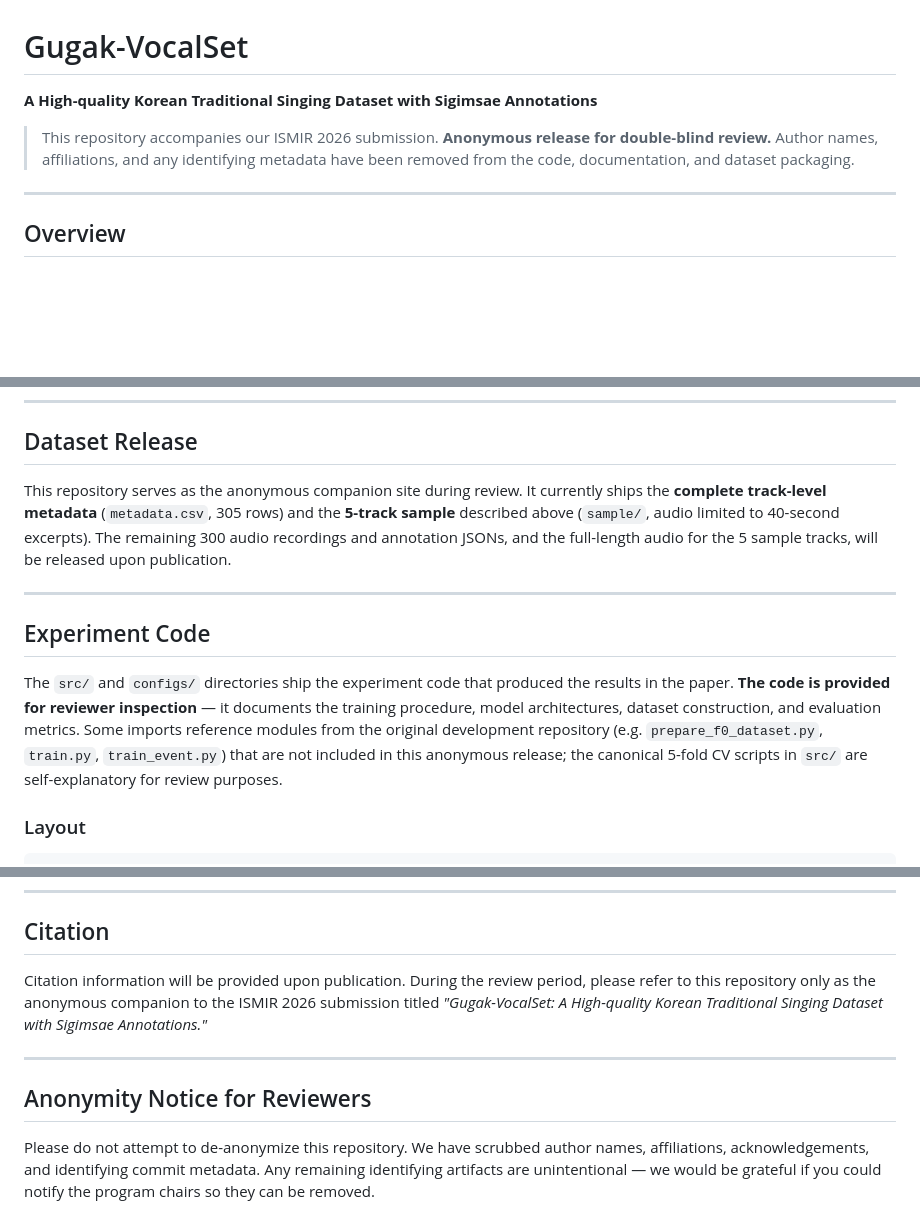
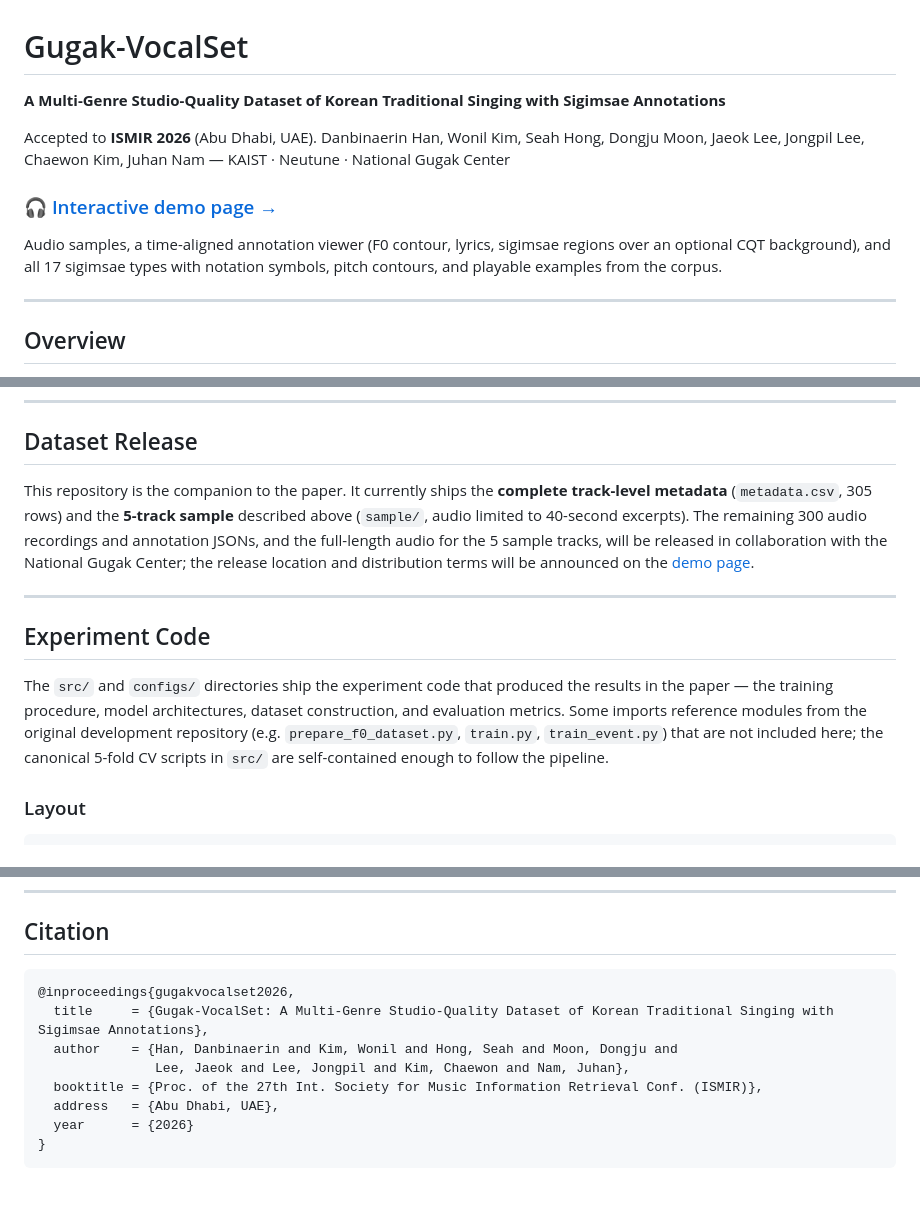
Before and after one commit to danbinaerinHan/Gugak-VocalSet, a Markdown page: README.md, 3 parts joined by grey strips. GitHub-like rendering; blank space fills up the shorter version.

Commit message:
docs(readme): de-anonymize, link the demo page, real BibTeX
Paper is accepted, so the double-blind scaffolding comes out: the anonymous-release
banner, the "Anonymity Notice for Reviewers" section, and the reviewer-facing framing
throughout. Header carries the current title, the ISMIR 2026 acceptance, and the author
list; Citation carries the actual BibTeX entry.

The demo page is linked, not embedded — GitHub strips <script> from README markdown, so
the annotation viewer and audio players cannot run there.

Co-Authored-By: Claude Opus 5 (1M context) <noreply@anthropic.com>

````diff
--- a/README.md
+++ b/README.md
@@ -1,9 +1,16 @@
 # Gugak-VocalSet
 
-**A High-quality Korean Traditional Singing Dataset with Sigimsae Annotations**
+**A Multi-Genre Studio-Quality Dataset of Korean Traditional Singing with Sigimsae Annotations**
 
-> This repository accompanies our ISMIR 2026 submission.
-> **Anonymous release for double-blind review.** Author names, affiliations, and any identifying metadata have been removed from the code, documentation, and dataset packaging.
+Accepted to **ISMIR 2026** (Abu Dhabi, UAE).
+Danbinaerin Han, Wonil Kim, Seah Hong, Dongju Moon, Jaeok Lee, Jongpil Lee, Chaewon Kim, Juhan Nam
+— KAIST · Neutune · National Gugak Center
+
+### 🎧 [Interactive demo page →](https://www.danbinaerin.com/Gugak-VocalSet/)
+
+Audio samples, a time-aligned annotation viewer (F0 contour, lyrics, sigimsae regions over
+an optional CQT background), and all 17 sigimsae types with notation symbols, pitch
+contours, and playable examples from the corpus.
 
 ---
 
@@ -219,13 +226,13 @@ The `mp3` and `json` files share the track ID, and both correspond 1-to-1 with t
 
 ## Dataset Release
 
-This repository serves as the anonymous companion site during review. It currently ships the **complete track-level metadata** (`metadata.csv`, 305 rows) and the **5-track sample** described above (`sample/`, audio limited to 40-second excerpts). The remaining 300 audio recordings and annotation JSONs, and the full-length audio for the 5 sample tracks, will be released upon publication.
+This repository is the companion to the paper. It currently ships the **complete track-level metadata** (`metadata.csv`, 305 rows) and the **5-track sample** described above (`sample/`, audio limited to 40-second excerpts). The remaining 300 audio recordings and annotation JSONs, and the full-length audio for the 5 sample tracks, will be released in collaboration with the National Gugak Center; the release location and distribution terms will be announced on the [demo page](https://www.danbinaerin.com/Gugak-VocalSet/).
 
 ---
 
 ## Experiment Code
 
-The `src/` and `configs/` directories ship the experiment code that produced the results in the paper. **The code is provided for reviewer inspection** — it documents the training procedure, model architectures, dataset construction, and evaluation metrics. Some imports reference modules from the original development repository (e.g. `prepare_f0_dataset.py`, `train.py`, `train_event.py`) that are not included in this anonymous release; the canonical 5-fold CV scripts in `src/` are self-explanatory for review purposes.
+The `src/` and `configs/` directories ship the experiment code that produced the results in the paper — the training procedure, model architectures, dataset construction, and evaluation metrics. Some imports reference modules from the original development repository (e.g. `prepare_f0_dataset.py`, `train.py`, `train_event.py`) that are not included here; the canonical 5-fold CV scripts in `src/` are self-contained enough to follow the pipeline.
 
 ### Layout
 
@@ -277,10 +284,13 @@ Recordings were made under agreements with the performers and the National Gugak
 
 ## Citation
 
-Citation information will be provided upon publication. During the review period, please refer to this repository only as the anonymous companion to the ISMIR 2026 submission titled *"Gugak-VocalSet: A High-quality Korean Traditional Singing Dataset with Sigimsae Annotations."*
-
----
-
-## Anonymity Notice for Reviewers
-
-Please do not attempt to de-anonymize this repository. We have scrubbed author names, affiliations, acknowledgements, and identifying commit metadata. Any remaining identifying artifacts are unintentional — we would be grateful if you could notify the program chairs so they can be removed.
+```bibtex
+@inproceedings{gugakvocalset2026,
+  title     = {Gugak-VocalSet: A Multi-Genre Studio-Quality Dataset of Korean Traditional Singing with Sigimsae Annotations},
+  author    = {Han, Danbinaerin and Kim, Wonil and Hong, Seah and Moon, Dongju and
+               Lee, Jaeok and Lee, Jongpil and Kim, Chaewon and Nam, Juhan},
+  booktitle = {Proc. of the 27th Int. Society for Music Information Retrieval Conf. (ISMIR)},
+  address   = {Abu Dhabi, UAE},
+  year      = {2026}
+}
+```
````
Also changed, not shown: other parts of README.md (+2 -2 lines).
